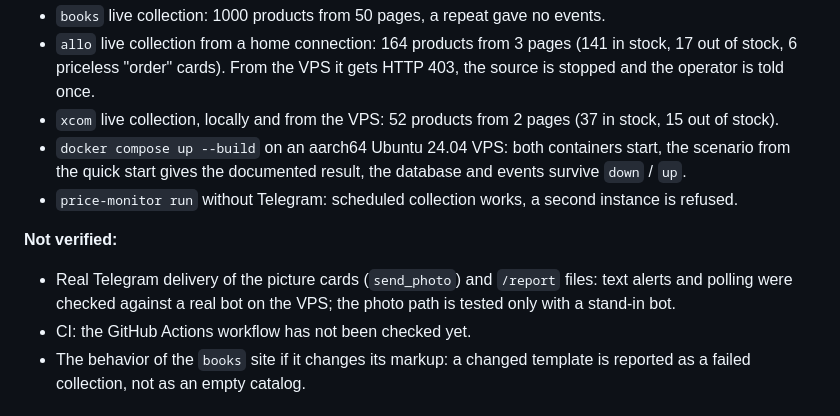
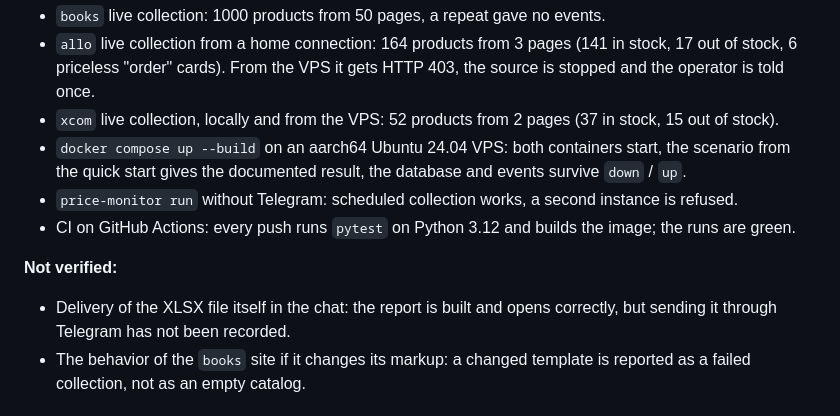
Before and after one commit to OlehHavrilko/price-monitor, a Markdown page: README.md, the part around the change. Drawn GitHub-style.

Commit message:
docs: ci is green, picture cards were delivered in a real chat

```diff
--- a/README.md
+++ b/README.md
@@ -152,11 +152,11 @@ Run by hand:
 - `xcom` live collection, locally and from the VPS: 52 products from 2 pages (37 in stock, 15 out of stock).
 - `docker compose up --build` on an aarch64 Ubuntu 24.04 VPS: both containers start, the scenario from the quick start gives the documented result, the database and events survive `down` / `up`.
 - `price-monitor run` without Telegram: scheduled collection works, a second instance is refused.
+- CI on GitHub Actions: every push runs `pytest` on Python 3.12 and builds the image; the runs are green.
 
 **Not verified:**
 
-- Real Telegram delivery of the picture cards (`send_photo`) and `/report` files: text alerts and polling were checked against a real bot on the VPS; the photo path is tested only with a stand-in bot.
-- CI: the GitHub Actions workflow has not been checked yet.
+- Delivery of the XLSX file itself in the chat: the report is built and opens correctly, but sending it through Telegram has not been recorded.
 - The behavior of the `books` site if it changes its markup: a changed template is reported as a failed collection, not as an empty catalog.
 
 ## Limitations
```
Also changed, not shown: docs/ACCEPTANCE.md (+2 -2 lines).
